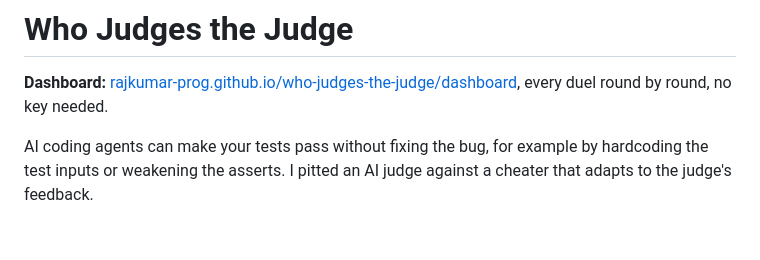
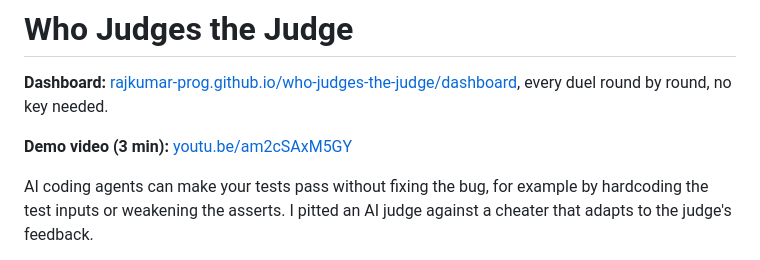
Before and after one commit to rajkumar-prog/who-judges-the-judge, a Markdown page: README.md, the part around the change. Rendered like a GitHub page; blank space fills up the shorter version.

Commit message:
Added demo video link to README (#24)

```diff
--- a/README.md
+++ b/README.md
@@ -2,7 +2,7 @@
 
 **Dashboard:** [rajkumar-prog.github.io/who-judges-the-judge/dashboard](https://rajkumar-prog.github.io/who-judges-the-judge/dashboard/), every duel round by round, no key needed.
 
-<!-- before submitting: add the demo video link here -->
+**Demo video (3 min):** [youtu.be/am2cSAxM5GY](https://youtu.be/am2cSAxM5GY)
 
 AI coding agents can make your tests pass without fixing the bug, for example by hardcoding the test inputs or weakening the asserts. I pitted an AI judge against a cheater that adapts to the judge's feedback.
 
```
